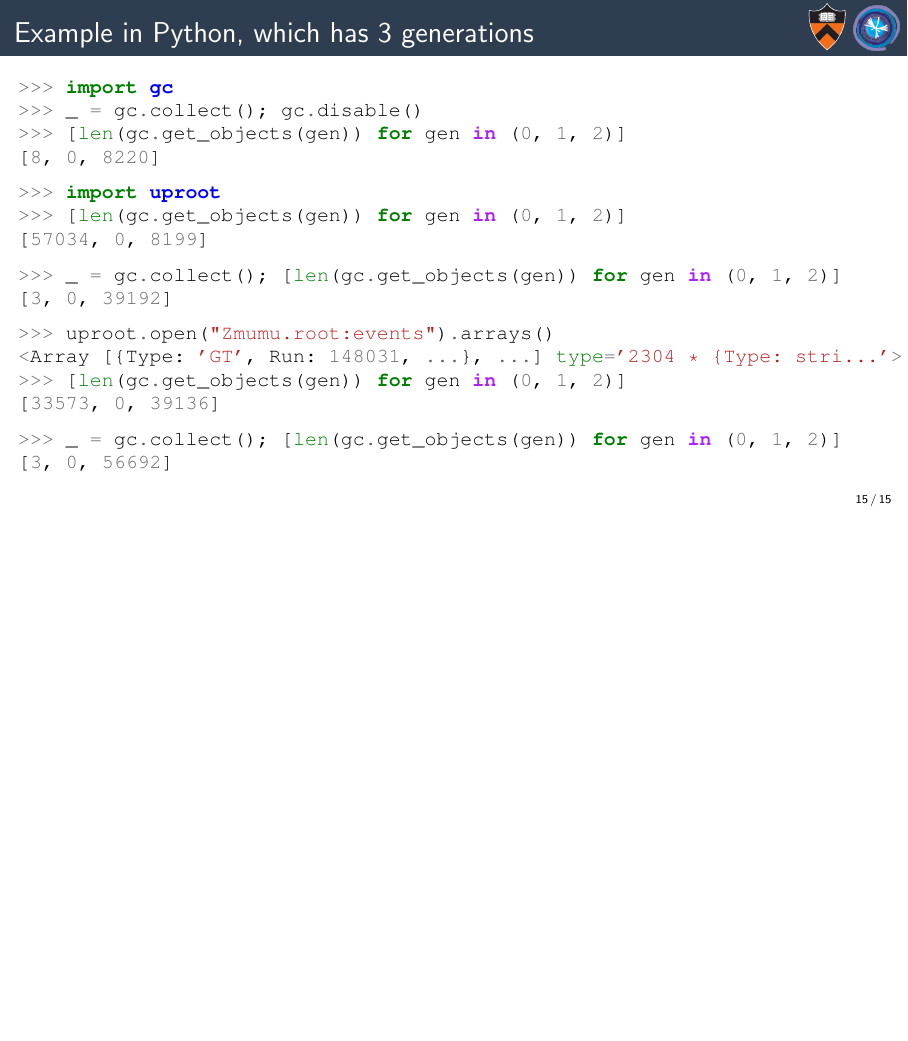
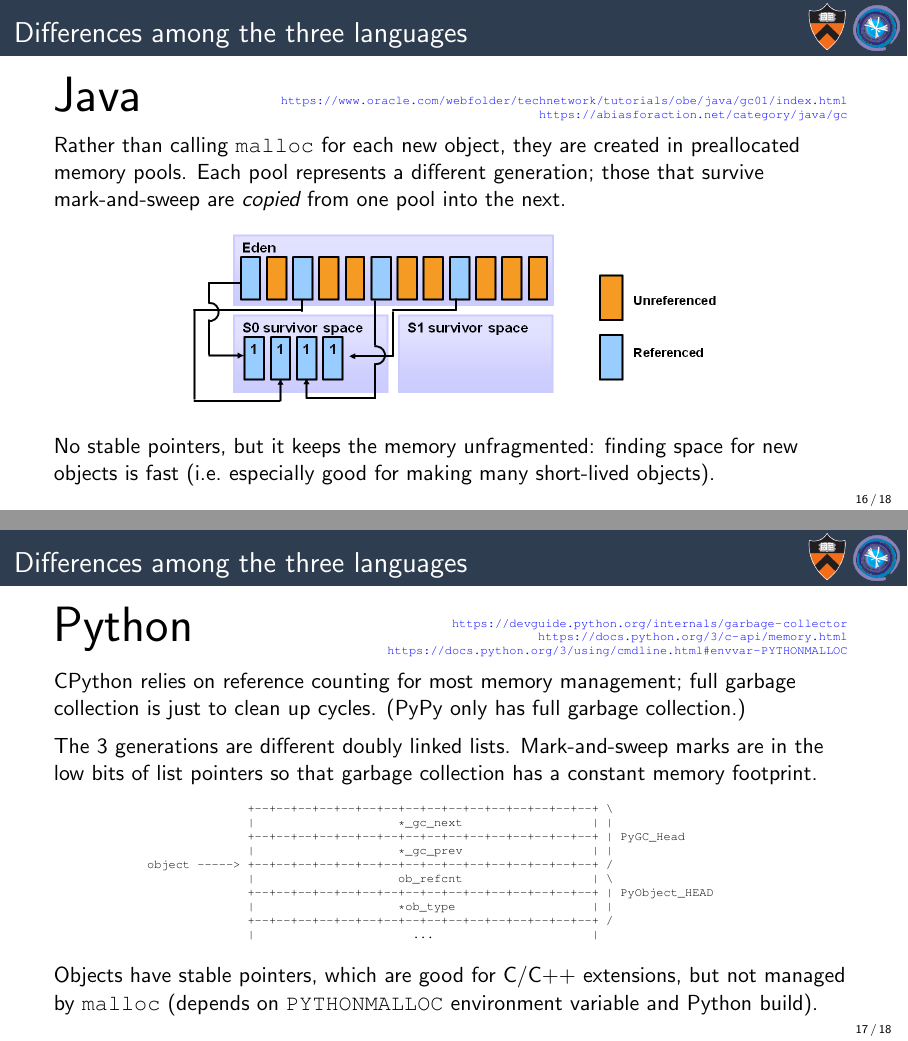
Before and after one commit to jpivarski-talks/2024-01-10-compute-accelerator-garbage-collectors, LaTeX slides (main.tex): page 33 of 33 before the commit and pages 34 and 35 of 36 after it, the two joined at a grey line, the shorter picture padded with empty space. Compiled offline with pdfLaTeX.

Commit message:
Described language-dependent details

```diff
--- a/main.tex
+++ b/main.tex
@@ -345,3 +345,56 @@ Goodbye, world
 \end{columns}
 \end{frame}
 
+\begin{frame}{Differences among the three languages}
+\vspace{0.1 cm}
+\Huge
+Java \hfill {\tiny \begin{minipage}{0.8\linewidth}\hfill \textcolor{blue}{\url{https://www.oracle.com/webfolder/technetwork/tutorials/obe/java/gc01/index.html}}
+
+\hfill \textcolor{blue}{\url{https://abiasforaction.net/category/java/gc}}\end{minipage}}
+
+\vspace{0.25 cm}
+\normalsize
+Rather than calling \mintinline{c}{malloc} for each new object, they are created in preallocated memory pools. Each pool represents a different generation; those that survive mark-and-sweep are {\it copied} from one pool into the next.
+
+\begin{center}
+\includegraphics[width=0.7\linewidth]{java-generations-compactifications.png}
+\end{center}
+
+No stable pointers, but it keeps the memory unfragmented: finding space for new objects is fast (i.e.\ especially good for making many short-lived objects).
+\end{frame}
+
+\begin{frame}[fragile]{Differences among the three languages}
+\vspace{0.1 cm}
+\Huge
+Python \hfill {\tiny \begin{minipage}{0.7\linewidth}\hfill \textcolor{blue}{\url{https://devguide.python.org/internals/garbage-collector}}
+
+\hfill \textcolor{blue}{\url{https://docs.python.org/3/c-api/memory.html}}
+
+\hfill \textcolor{blue}{\url{https://docs.python.org/3/using/cmdline.html\#envvar-PYTHONMALLOC}}\end{minipage}}
+
+\vspace{0.25 cm}
+\normalsize
+CPython relies on reference counting for most memory management; full garbage collection is just to clean up cycles. (PyPy only has full garbage collection.)
+
+\vspace{0.2 cm}
+The 3 generations are different doubly linked lists. Mark-and-sweep marks are in the low bits of list pointers so that garbage collection has a constant memory footprint.
+
+\tiny
+\begin{verbatim}
+                           +--+--+--+--+--+--+--+--+--+--+--+--+--+--+--+--+ \
+                           |                    *_gc_next                  | |
+                           +--+--+--+--+--+--+--+--+--+--+--+--+--+--+--+--+ | PyGC_Head
+                           |                    *_gc_prev                  | |
+             object -----> +--+--+--+--+--+--+--+--+--+--+--+--+--+--+--+--+ /
+                           |                    ob_refcnt                  | \
+                           +--+--+--+--+--+--+--+--+--+--+--+--+--+--+--+--+ | PyObject_HEAD
+                           |                    *ob_type                   | |
+                           +--+--+--+--+--+--+--+--+--+--+--+--+--+--+--+--+ /
+                           |                      ...                      |
+\end{verbatim}
+
+\normalsize
+Objects have stable pointers, which are good for C/C++ extensions, but not managed by \mintinline{c}{malloc} (depends on \mintinline{bash}{PYTHONMALLOC} environment variable and Python build).
+\end{frame}
+
+\begin{frame}[fragile]{Differences among the three languages}
```
Also changed, not shown: java-generations-compactifications.png (added), main.tex (52 more changed lines).
